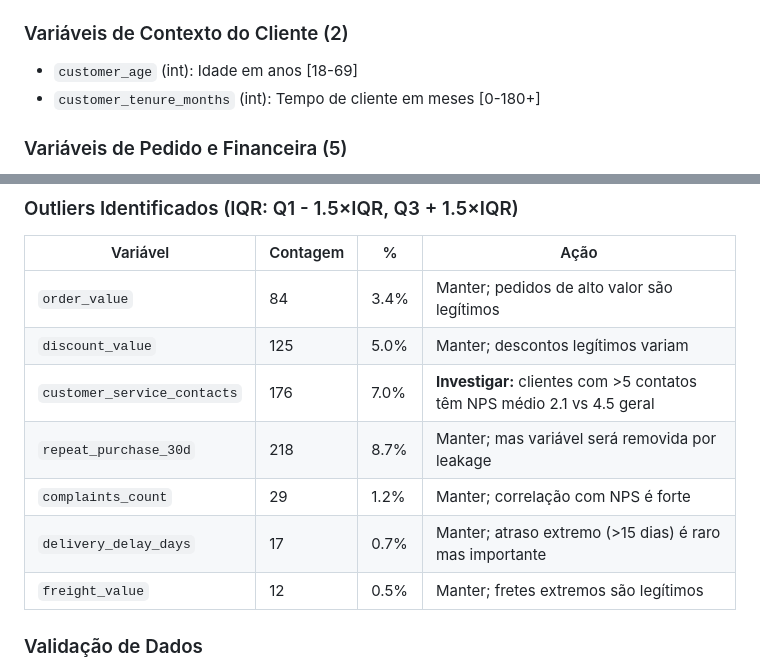
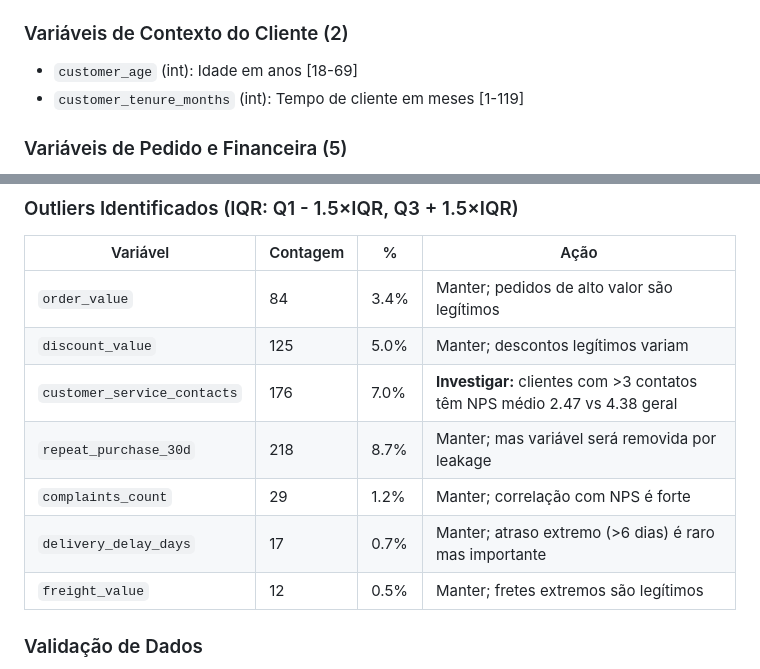
Before and after one commit to luizmaibashi/Tech-Challenge-Fase1-NPS, a Markdown page: reports/eda_desafio_nps.md, 2 parts joined by grey strips. Rendered like a GitHub page.

```diff
--- a/reports/eda_desafio_nps.md
+++ b/reports/eda_desafio_nps.md
@@ -29,7 +29,7 @@
 
 ### Variáveis de Contexto do Cliente (2)
 - `customer_age` (int): Idade em anos [18-69]
-- `customer_tenure_months` (int): Tempo de cliente em meses [0-180+]
+- `customer_tenure_months` (int): Tempo de cliente em meses [1-119]
 
 ### Variáveis de Pedido e Financeira (5)
 - `order_value` (float): Valor bruto do pedido em R$
@@ -198,10 +208,10 @@ Dataset **fortemente desbalanceado**: 74% Detratores vs 8% Promotores (razão 9.
 |----------|----------|---|------|
 | `order_value` | 84 | 3.4% | Manter; pedidos de alto valor são legítimos |
 | `discount_value` | 125 | 5.0% | Manter; descontos legítimos variam |
-| `customer_service_contacts` | 176 | 7.0% | **Investigar:** clientes com >5 contatos têm NPS médio 2.1 vs 4.5 geral |
+| `customer_service_contacts` | 176 | 7.0% | **Investigar:** clientes com >3 contatos têm NPS médio 2.47 vs 4.38 geral |
 | `repeat_purchase_30d` | 218 | 8.7% | Manter; mas variável será removida por leakage |
 | `complaints_count` | 29 | 1.2% | Manter; correlação com NPS é forte |
-| `delivery_delay_days` | 17 | 0.7% | Manter; atraso extremo (>15 dias) é raro mas importante |
+| `delivery_delay_days` | 17 | 0.7% | Manter; atraso extremo (>6 dias) é raro mas importante |
 | `freight_value` | 12 | 0.5% | Manter; fretes extremos são legítimos |
 
 ### Validação de Dados
```
Also changed, not shown: other parts of reports/eda_desafio_nps.md (+63 -41 lines), reports/dicionario_desafio_nps.md (+52 -40 lines).
